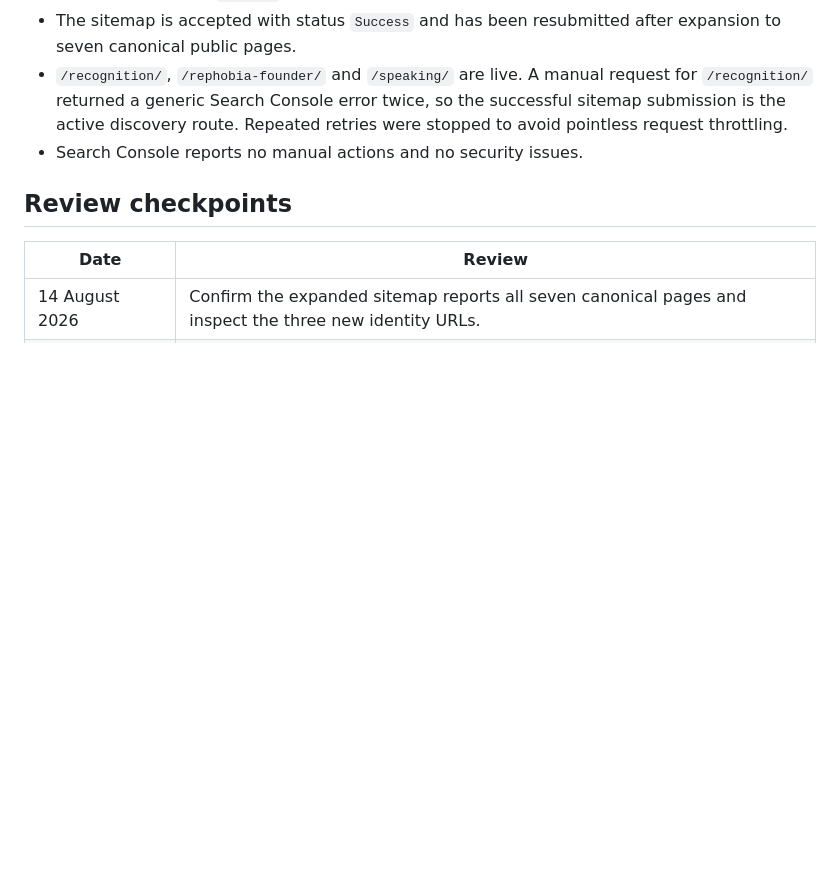
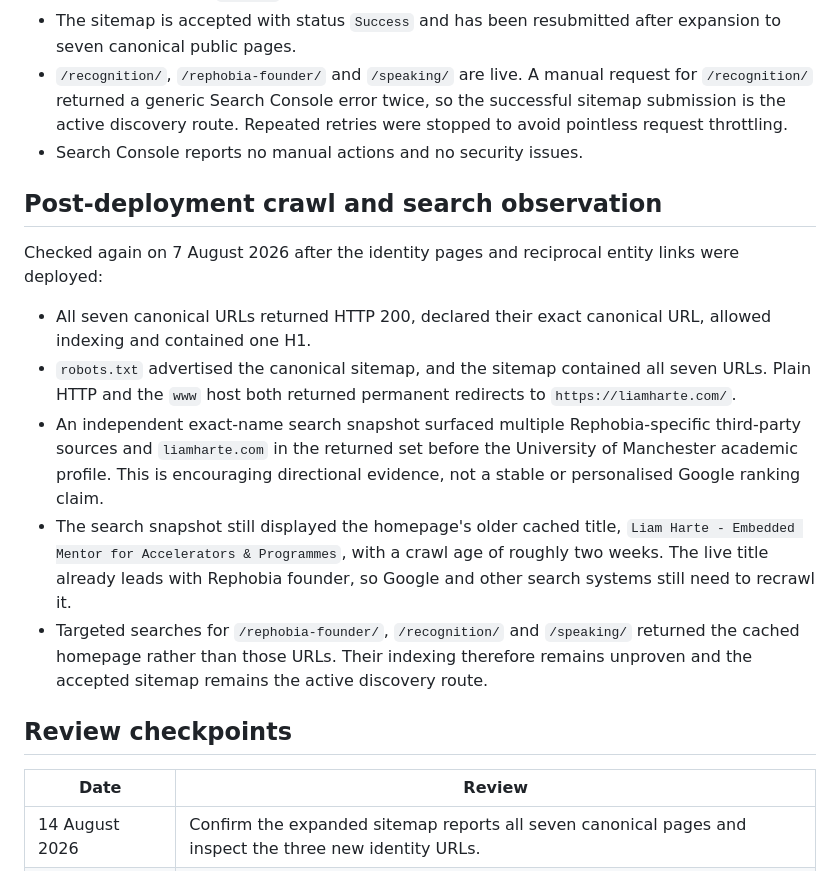
Before and after one commit to liamharte04/liamharte-site, a Markdown page: docs/SEARCH_BASELINE_2026-08-07.md, the part around the change. GitHub-like rendering; blank space fills up the shorter version.

Commit message:
Record live crawl and indexing baseline

```diff
--- a/docs/SEARCH_BASELINE_2026-08-07.md
+++ b/docs/SEARCH_BASELINE_2026-08-07.md
@@ -56,6 +56,28 @@ tracked alongside the ambiguous exact-name query:
   retries were stopped to avoid pointless request throttling.
 - Search Console reports no manual actions and no security issues.
 
+## Post-deployment crawl and search observation
+
+Checked again on 7 August 2026 after the identity pages and reciprocal entity
+links were deployed:
+
+- All seven canonical URLs returned HTTP 200, declared their exact canonical
+  URL, allowed indexing and contained one H1.
+- `robots.txt` advertised the canonical sitemap, and the sitemap contained all
+  seven URLs. Plain HTTP and the `www` host both returned permanent redirects
+  to `https://liamharte.com/`.
+- An independent exact-name search snapshot surfaced multiple Rephobia-specific
+  third-party sources and `liamharte.com` in the returned set before the
+  University of Manchester academic profile. This is encouraging directional
+  evidence, not a stable or personalised Google ranking claim.
+- The search snapshot still displayed the homepage's older cached title,
+  `Liam Harte - Embedded Mentor for Accelerators & Programmes`, with a crawl
+  age of roughly two weeks. The live title already leads with Rephobia founder,
+  so Google and other search systems still need to recrawl it.
+- Targeted searches for `/rephobia-founder/`, `/recognition/` and `/speaking/`
+  returned the cached homepage rather than those URLs. Their indexing therefore
+  remains unproven and the accepted sitemap remains the active discovery route.
+
 ## Review checkpoints
 
 | Date | Review |
```
